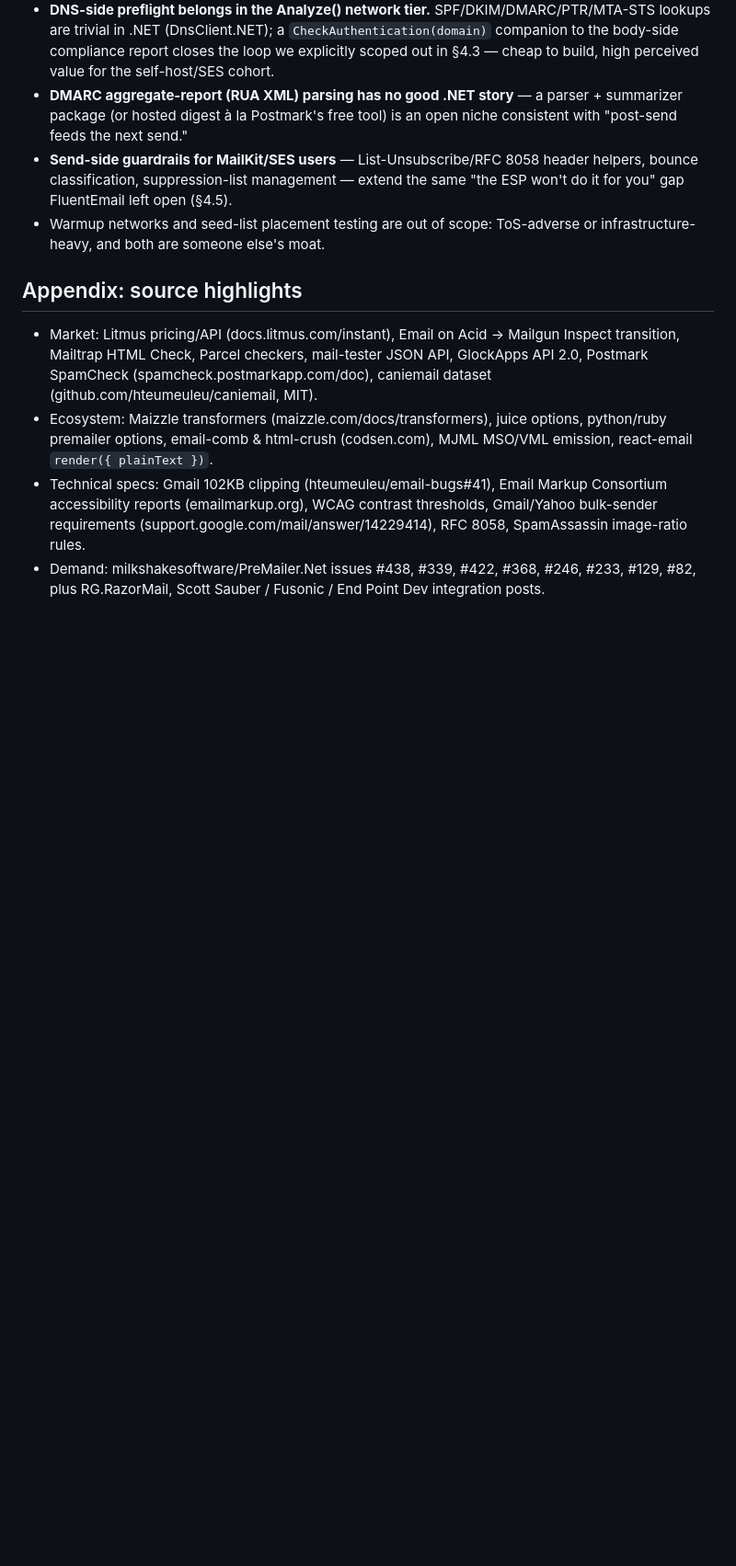
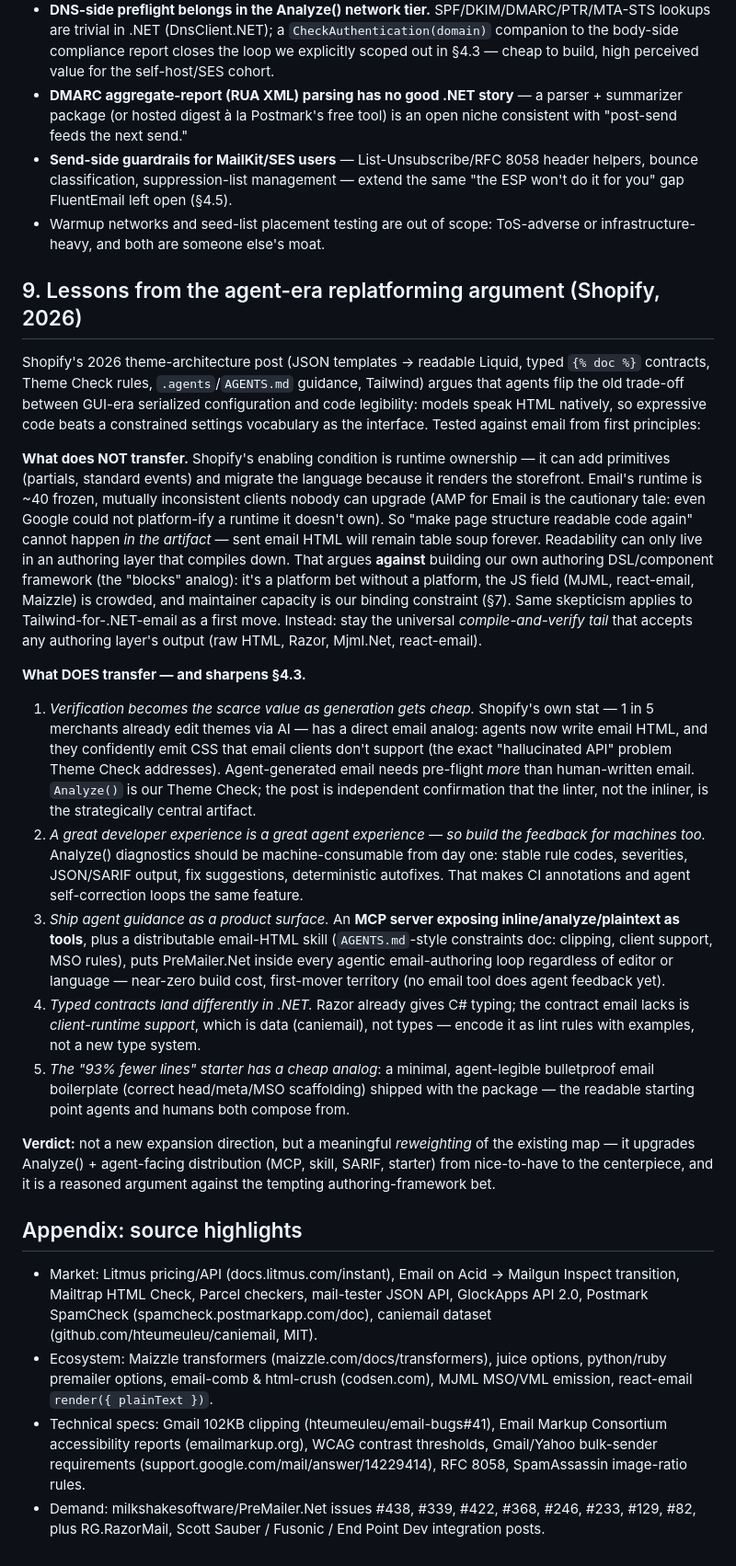
Before and after one commit to milkshakesoftware/PreMailer.Net, a Markdown page: docs/pre-send-expansion-research.md, the part around the change. Shown at 92% size. Rendered like a GitHub page; blank space fills up the shorter version.

Commit message:
Add analysis of agent-era replatforming lessons for the roadmap
Tests Shopify's readable-code/typed-contracts/agent-feedback argument
against email from first principles: the runtime-ownership moves don't
transfer (email clients are frozen), but the verification-as-scarce-value
insight reweights Analyze(), machine-readable diagnostics, and
agent-facing distribution (MCP server, skill, starter template) to the
centerpiece of the roadmap.

Co-Authored-By: Claude Fable 5 <noreply@anthropic.com>
Claude-Session: https://claude.ai/code/session_01XGK6ne78zZrLxeAoPdtHGs

```diff
--- a/docs/pre-send-expansion-research.md
+++ b/docs/pre-send-expansion-research.md
@@ -154,6 +154,22 @@ Deliverability tooling mostly lives outside the HTML body (DNS, IP reputation, s
 - **Send-side guardrails for MailKit/SES users** — List-Unsubscribe/RFC 8058 header helpers, bounce classification, suppression-list management — extend the same "the ESP won't do it for you" gap FluentEmail left open (§4.5).
 - Warmup networks and seed-list placement testing are out of scope: ToS-adverse or infrastructure-heavy, and both are someone else's moat.
 
+## 9. Lessons from the agent-era replatforming argument (Shopify, 2026)
+
+Shopify's 2026 theme-architecture post (JSON templates → readable Liquid, typed `{% doc %}` contracts, Theme Check rules, `.agents`/`AGENTS.md` guidance, Tailwind) argues that agents flip the old trade-off between GUI-era serialized configuration and code legibility: models speak HTML natively, so expressive code beats a constrained settings vocabulary as the interface. Tested against email from first principles:
+
+**What does NOT transfer.** Shopify's enabling condition is runtime ownership — it can add primitives (partials, standard events) and migrate the language because it renders the storefront. Email's runtime is ~40 frozen, mutually inconsistent clients nobody can upgrade (AMP for Email is the cautionary tale: even Google could not platform-ify a runtime it doesn't own). So "make page structure readable code again" cannot happen *in the artifact* — sent email HTML will remain table soup forever. Readability can only live in an authoring layer that compiles down. That argues **against** building our own authoring DSL/component framework (the "blocks" analog): it's a platform bet without a platform, the JS field (MJML, react-email, Maizzle) is crowded, and maintainer capacity is our binding constraint (§7). Same skepticism applies to Tailwind-for-.NET-email as a first move. Instead: stay the universal *compile-and-verify tail* that accepts any authoring layer's output (raw HTML, Razor, Mjml.Net, react-email).
+
+**What DOES transfer — and sharpens §4.3.**
+
+1. *Verification becomes the scarce value as generation gets cheap.* Shopify's own stat — 1 in 5 merchants already edit themes via AI — has a direct email analog: agents now write email HTML, and they confidently emit CSS that email clients don't support (the exact "hallucinated API" problem Theme Check addresses). Agent-generated email needs pre-flight *more* than human-written email. `Analyze()` is our Theme Check; the post is independent confirmation that the linter, not the inliner, is the strategically central artifact.
+2. *A great developer experience is a great agent experience — so build the feedback for machines too.* Analyze() diagnostics should be machine-consumable from day one: stable rule codes, severities, JSON/SARIF output, fix suggestions, deterministic autofixes. That makes CI annotations and agent self-correction loops the same feature.
+3. *Ship agent guidance as a product surface.* An **MCP server exposing inline/analyze/plaintext as tools**, plus a distributable email-HTML skill (`AGENTS.md`-style constraints doc: clipping, client support, MSO rules), puts PreMailer.Net inside every agentic email-authoring loop regardless of editor or language — near-zero build cost, first-mover territory (no email tool does agent feedback yet).
+4. *Typed contracts land differently in .NET.* Razor already gives C# typing; the contract email lacks is *client-runtime support*, which is data (caniemail), not types — encode it as lint rules with examples, not a new type system.
+5. *The "93% fewer lines" starter has a cheap analog*: a minimal, agent-legible bulletproof email boilerplate (correct head/meta/MSO scaffolding) shipped with the package — the readable starting point agents and humans both compose from.
+
+**Verdict:** not a new expansion direction, but a meaningful *reweighting* of the existing map — it upgrades Analyze() + agent-facing distribution (MCP, skill, SARIF, starter) from nice-to-have to the centerpiece, and it is a reasoned argument against the tempting authoring-framework bet.
+
 ## Appendix: source highlights
 
 - Market: Litmus pricing/API (docs.litmus.com/instant), Email on Acid → Mailgun Inspect transition, Mailtrap HTML Check, Parcel checkers, mail-tester JSON API, GlockApps API 2.0, Postmark SpamCheck (spamcheck.postmarkapp.com/doc), caniemail dataset (github.com/hteumeuleu/caniemail, MIT).
```
